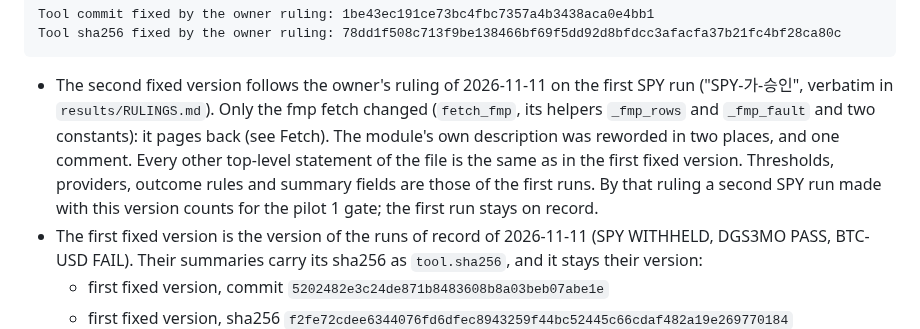
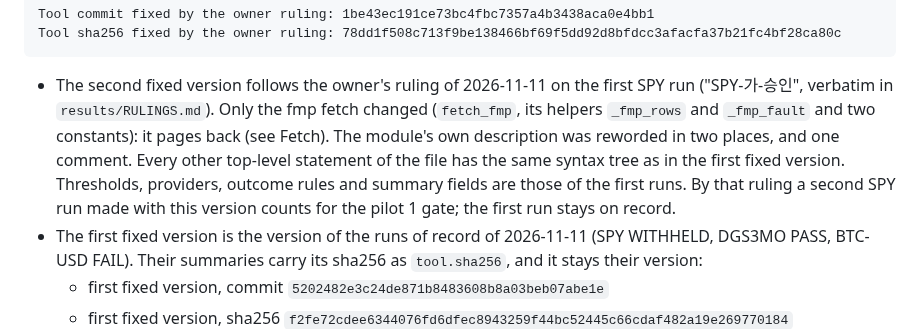
Before and after one commit to xkg4real/quantgen, a Markdown page: tools/provider_parity/README.md, the part around one of its changes. GitHub-like rendering.

Commit message:
⑤-2 provider parity README: two paragraphs rewrapped, and "the same syntax tree" where it said "the same"
No statement of a fixed value changes. The note on the second fixed
version said every other top-level statement of the tool file "is the
same as in the first fixed version"; one of them (the `Fetched` class)
has a reworded comment, so the sentence now says what was compared: the
syntax tree of each top-level statement. Two paragraphs had lines longer
than the file's 120 columns after the edits of 2ed8380.

tests.provider_parity_acceptance: the guide case and the fixed-values
case pass (the README is read by both).

Co-Authored-By: Claude Fable 5.2 <noreply@anthropic.com>
Claude-Session: https://claude.ai/code/session_01H6RrzMUzF8vwK8xkX977mB

````diff
--- a/tools/provider_parity/README.md
+++ b/tools/provider_parity/README.md
@@ -46,11 +46,11 @@ Tool sha256 fixed by the owner ruling: 78dd1f508c713f9be138466bf69f5dd92d8bfdcc3
 ```
 
 - The second fixed version follows the owner's ruling of 2026-11-11 on the first SPY run ("SPY-가-승인", verbatim in
-  `results/RULINGS.md`). Only the fmp fetch changed (`fetch_fmp`, its helpers `_fmp_rows` and `_fmp_fault` and two constants): it pages
-  back (see Fetch). The module's own description was reworded in two places, and one comment. Every other top-level
-  statement of the file is the same as in the first fixed version. Thresholds, providers, outcome rules and summary fields are those of
-  the first runs. By that ruling a second SPY run made with this version counts for the pilot 1 gate; the first run
-  stays on record.
+  `results/RULINGS.md`). Only the fmp fetch changed (`fetch_fmp`, its helpers `_fmp_rows` and `_fmp_fault` and two
+  constants): it pages back (see Fetch). The module's own description was reworded in two places, and one comment.
+  Every other top-level statement of the file has the same syntax tree as in the first fixed version. Thresholds,
+  providers, outcome rules and summary fields are those of the first runs. By that ruling a second SPY run made with
+  this version counts for the pilot 1 gate; the first run stays on record.
 - The first fixed version is the version of the runs of record of 2026-11-11 (SPY WITHHELD, DGS3MO PASS, BTC-USD
   FAIL). Their summaries carry its sha256 as `tool.sha256`, and it stays their version:
   - first fixed version, commit `5202482e3c24de871b8483608b8a03beb07abe1e`
````
Also changed, not shown: other parts of tools/provider_parity/README.md (+3 -3 lines).
